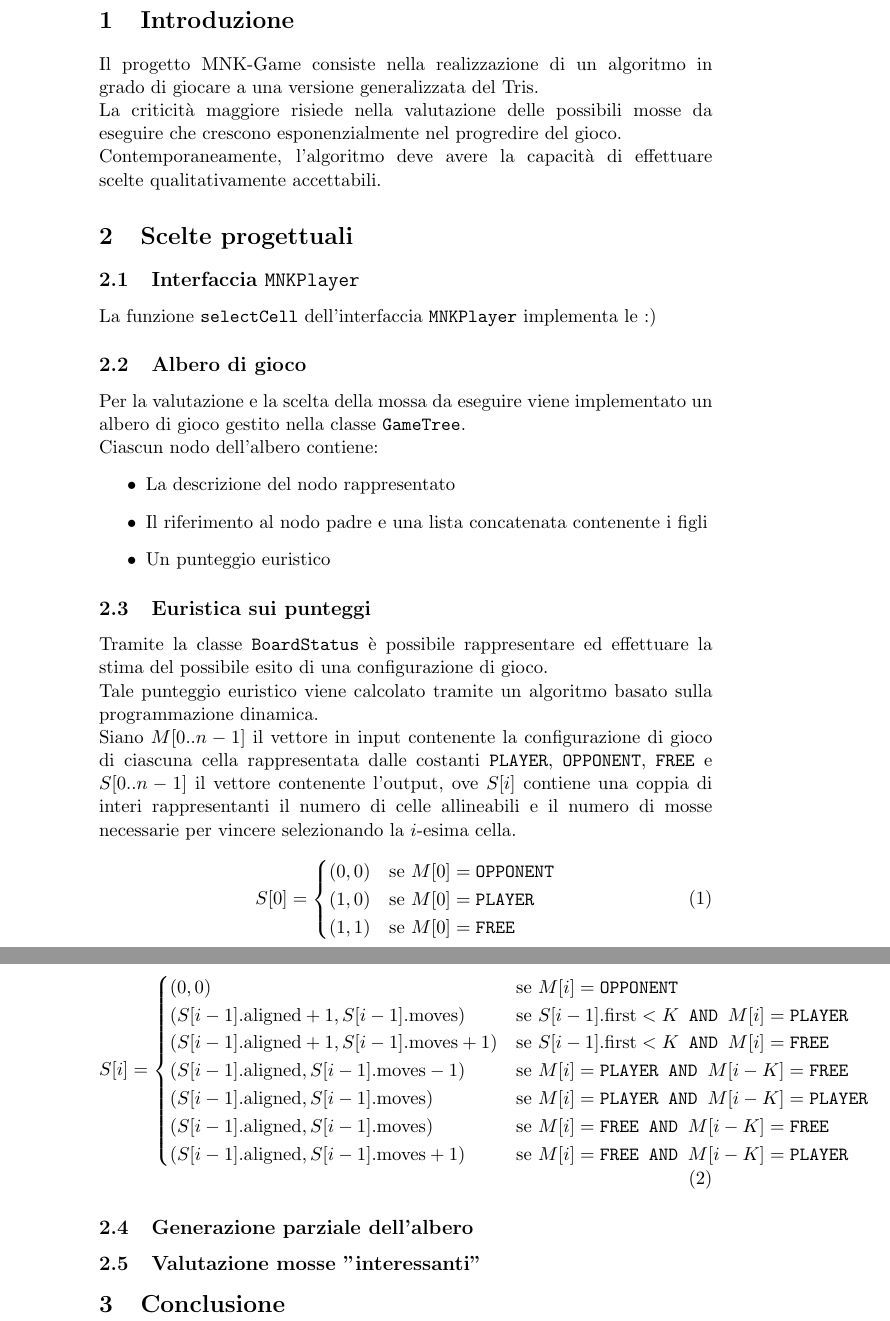
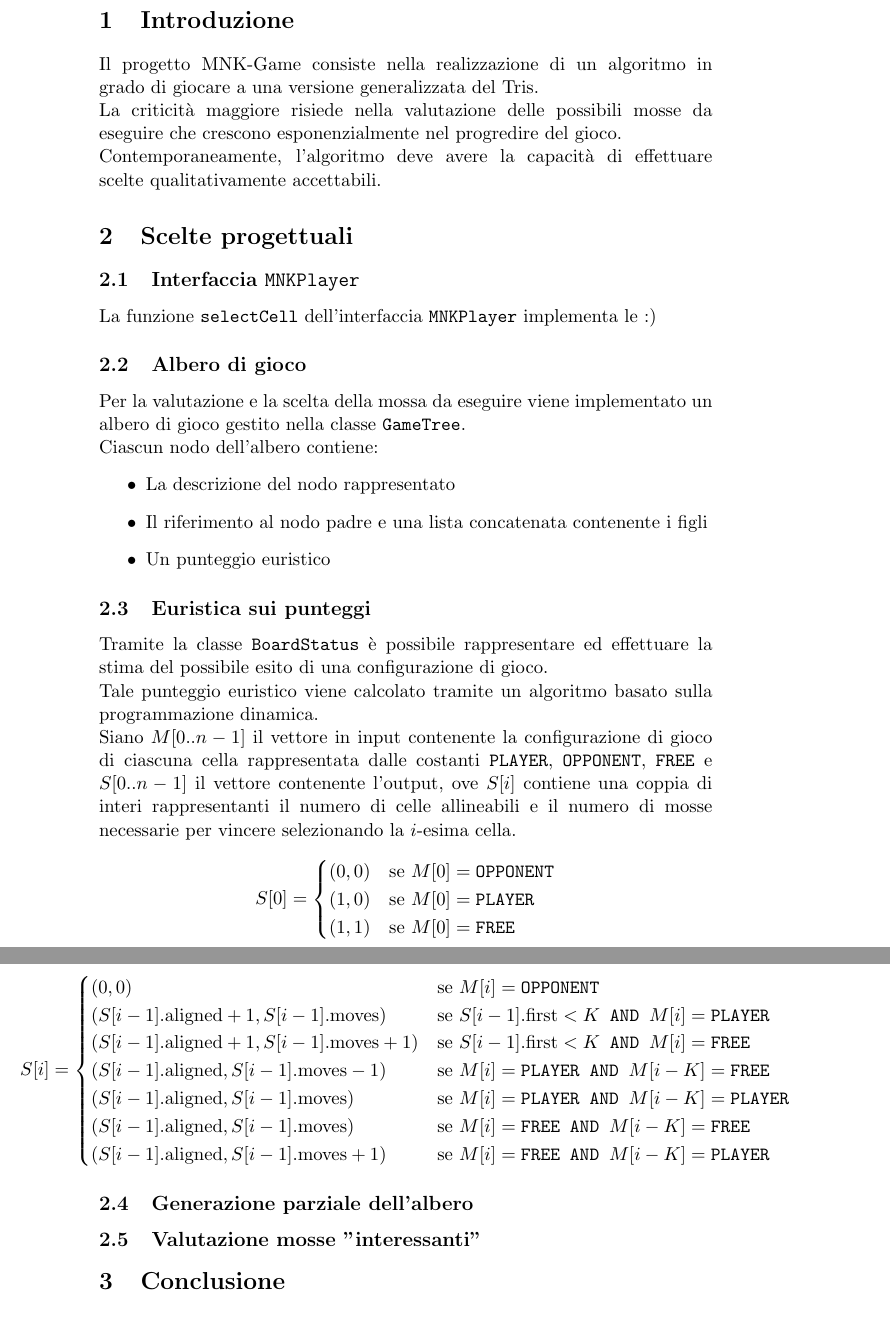
Before and after one commit to NotXia/MNKGame, a LaTeX document (src/RelazioneMNK.tex): two parts of pages 2 and 3 of 3, joined at a grey line, cut so that both start at the same text. Compiled offline with pdfLaTeX.

Commit message:
Allineamenti

```diff
--- a/src/RelazioneMNK.tex
+++ b/src/RelazioneMNK.tex
@@ -3,6 +3,8 @@
 \usepackage[italian]{babel}
 \usepackage[document]{ragged2e}
 \usepackage{amsfonts, amssymb, amsmath}
+\usepackage{empheq}
+\usepackage{mathtools}
 
 \tolerance=1
 \emergencystretch=\maxdimen
@@ -77,16 +79,17 @@ Ciascun nodo dell'albero contiene:
 Tramite la classe \texttt{BoardStatus} è possibile rappresentare ed effettuare la stima del possibile esito di una configurazione di gioco.\\
 Tale punteggio euristico viene calcolato tramite un algoritmo basato sulla programmazione dinamica.\\
 Siano $M[0 .. n-1]$ il vettore in input contenente la configurazione di gioco di ciascuna cella rappresentata dalle costanti \texttt{PLAYER}, \texttt{OPPONENT}, \texttt{FREE} e $S[0 .. n-1]$ il vettore contenente l'output, ove $S[i]$ contiene una coppia di interi rappresentanti il numero di celle allineabili e il numero di mosse necessarie per vincere selezionando la $i$-esima cella.
-\begin{equation}
+\begin{equation*}
 	S[0] =
 	\begin{cases}
 	(0,0) & \mbox{se } M[0]=\mbox{\texttt{OPPONENT}} \\
 	(1,0) & \mbox{se } M[0]=\mbox{\texttt{PLAYER}} \\
 	(1,1) & \mbox{se } M[0]=\mbox{\texttt{FREE}}
 	\end{cases}
-\end{equation}
+\end{equation*}
 % ---------------- DEFINIRE K ----------------
-\begin{equation}
+\begin{equation*}
+\mathclap {
 	S[i] =
 	\begin{cases}
 	(0,0) & \mbox{se } M[i]=\mbox{\texttt{OPPONENT}} \\
@@ -97,7 +100,10 @@ Siano $M[0 .. n-1]$ il vettore in input contenente la configurazione di gioco di
 	(S[i-1].\text{aligned},S[i-1].\text{moves}) & \mbox{se } M[i]=\texttt{FREE AND } M[i-K] =\texttt{FREE}\\
 	(S[i-1].\text{aligned},S[i-1].\text{moves}+1) & \mbox{se } M[i]=\texttt{FREE AND } M[i-K] =\texttt{PLAYER}\\
 	\end{cases}
-\end{equation}
+}
+\end{equation*}
+
+
 
 \subsection{Generazione parziale dell'albero}
 \subsection{Valutazione mosse "interessanti"}
```
Also changed, not shown: src/RelazioneMNK.pdf, 1 other file.
